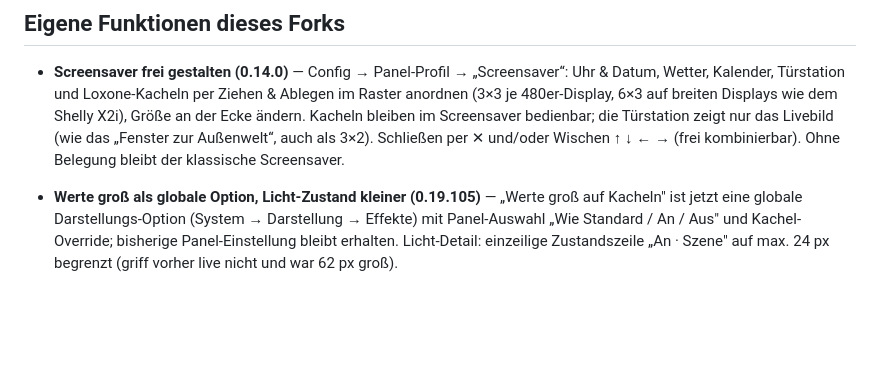
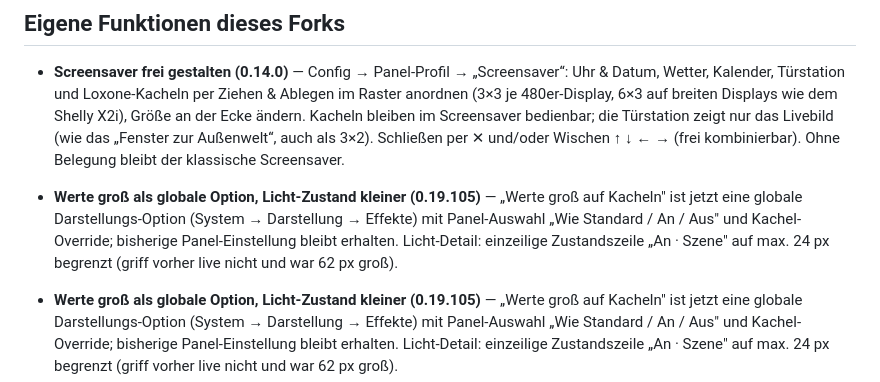
Before and after one commit to actionhero-zz/loxohnepanel, a Markdown page: README.md, the part around the change. Drawn GitHub-style; blank space fills up the shorter version.

Commit message:
0.19.105: Werte groß als globale Option, Licht-Zustand kleiner
Co-Authored-By: Claude Opus 5.5 <noreply@anthropic.com>

```diff
--- a/README.md
+++ b/README.md
@@ -27,6 +27,7 @@ installierten Original-LoxPanel-Version**, ohne Kollision:
   bleiben im Screensaver bedienbar; die Türstation zeigt nur das Livebild
   (wie das „Fenster zur Außenwelt“, auch als 3×2). Schließen per ✕ und/oder Wischen ↑ ↓ ← → (frei kombinierbar). Ohne
   Belegung bleibt der klassische Screensaver.
+- **Werte groß als globale Option, Licht-Zustand kleiner (0.19.105)** — „Werte groß auf Kacheln" ist jetzt eine globale Darstellungs-Option (System → Darstellung → Effekte) mit Panel-Auswahl „Wie Standard / An / Aus" und Kachel-Override; bisherige Panel-Einstellung bleibt erhalten. Licht-Detail: einzeilige Zustandszeile „An · Szene" auf max. 24 px begrenzt (griff vorher live nicht und war 62 px groß).
 - **Werte groß als globale Option, Licht-Zustand kleiner (0.19.105)** — „Werte groß auf Kacheln" ist jetzt eine globale Darstellungs-Option (System → Darstellung → Effekte) mit Panel-Auswahl „Wie Standard / An / Aus" und Kachel-Override; bisherige Panel-Einstellung bleibt erhalten. Licht-Detail: einzeilige Zustandszeile „An · Szene" auf max. 24 px begrenzt (griff vorher live nicht und war 62 px groß).
 - **Werte groß auf Kacheln, Licht-Zustand einzeilig, Scroll-Fixes (0.19.104)** — Neu: Option „Werte groß auf Kacheln" (je Panel unter Aussehen, je Kachel überschreibbar): reine Wert-Kacheln zeigen Zahl kachelfüllend in einheitlicher Größe, Einheit hochgestellt, Piktogramm als Wasserzeichen. Licht-Detail: Zustand einzeilig „An · Szene" statt großer Zahl, mehr Szenen sichtbar, Liste scrollt zur aktiven Szene; Aus-Stimmung nur im Aus-Knopf. Fixes: Protokoll-Bausteine (z. B. Handtuchheizung) scrollbar, Zurück aus einem Baustein landet an der vorherigen Scrollposition, Kacheltext in Favoriten und Raumansicht gleich ausgerichtet, keine alten Seitenpunkte in Detailansichten.
 - **Nebenaktionen im Kartenkopf, Heizung wie Rollladen (0.19.103)** — Panel: Verlauf, Verknüpft und Quellen stehen in allen Detailansichten als runde 44-px-Knöpfe rechts oben im Kartenkopf (max. 2 sichtbar, sonst ⋯-Menü, nie weggelassen); Erzwingen der Bewässerung als normale Pille. Heizung neu aufgebaut wie der Rollladen: −/+ direkt am Ist-Wert, eine ruhige Textzeile (Soll, Modus, Zustand) plus nur der tippbare Betriebsart-Chip, Raum im Kopf, Betriebsarten-Pillen unten. Fixes: Handy-Wetter ohne abgeschnittene Tage, Offline-Gerät zeigt Hinweis statt leerer Steuerung, Klingeln testen als sofort wirkend markiert, Miniserver-Hilfe korrigiert.
```
